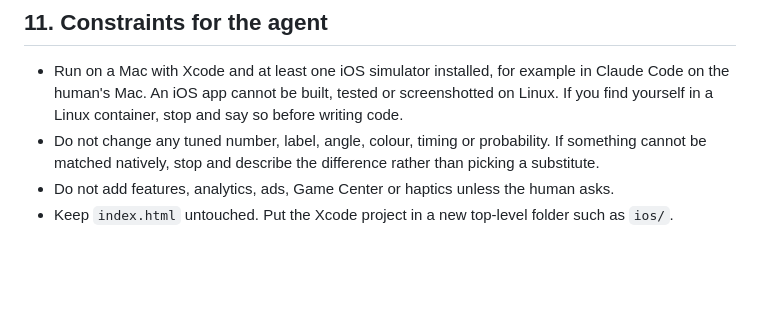
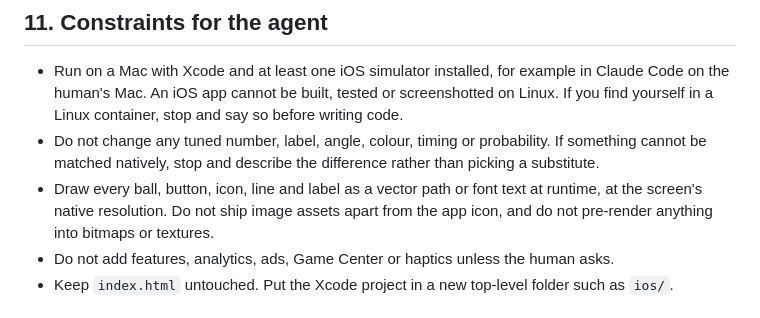
Before and after one commit to mcampbell8/frict, a Markdown page: SWIFT_PORT_SCOPE.md, the part around the change. GitHub-like rendering; blank space fills up the shorter version.

Commit message:
State that the port draws everything as vectors
Co-Authored-By: Claude Opus 5.5 <noreply@anthropic.com>
Claude-Session: https://claude.ai/code/session_01Pu37EQATBamz1q9MY5LsRP

```diff
--- a/SWIFT_PORT_SCOPE.md
+++ b/SWIFT_PORT_SCOPE.md
@@ -185,6 +185,7 @@ The human will check the finished app on a real phone once. Everything before th
 
 - Run on a Mac with Xcode and at least one iOS simulator installed, for example in Claude Code on the human's Mac. An iOS app cannot be built, tested or screenshotted on Linux. If you find yourself in a Linux container, stop and say so before writing code.
 - Do not change any tuned number, label, angle, colour, timing or probability. If something cannot be matched natively, stop and describe the difference rather than picking a substitute.
+- Draw every ball, button, icon, line and label as a vector path or font text at runtime, at the screen's native resolution. Do not ship image assets apart from the app icon, and do not pre-render anything into bitmaps or textures.
 - Do not add features, analytics, ads, Game Center or haptics unless the human asks.
 - Keep `index.html` untouched. Put the Xcode project in a new top-level folder such as `ios/`.
 
```
